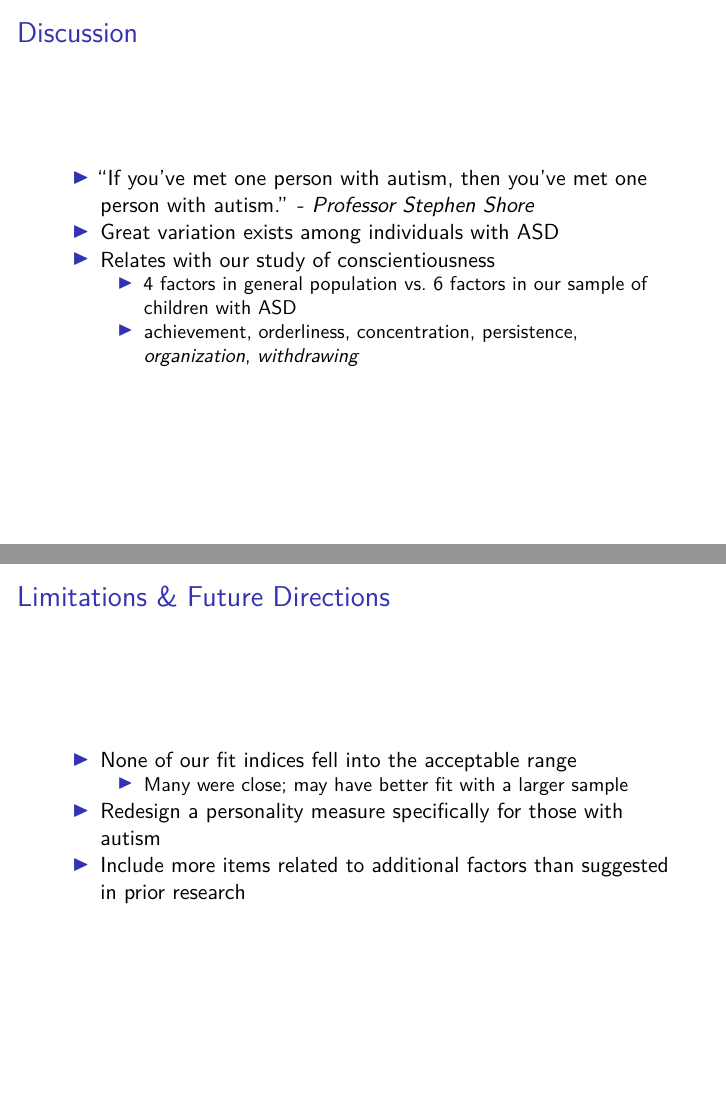
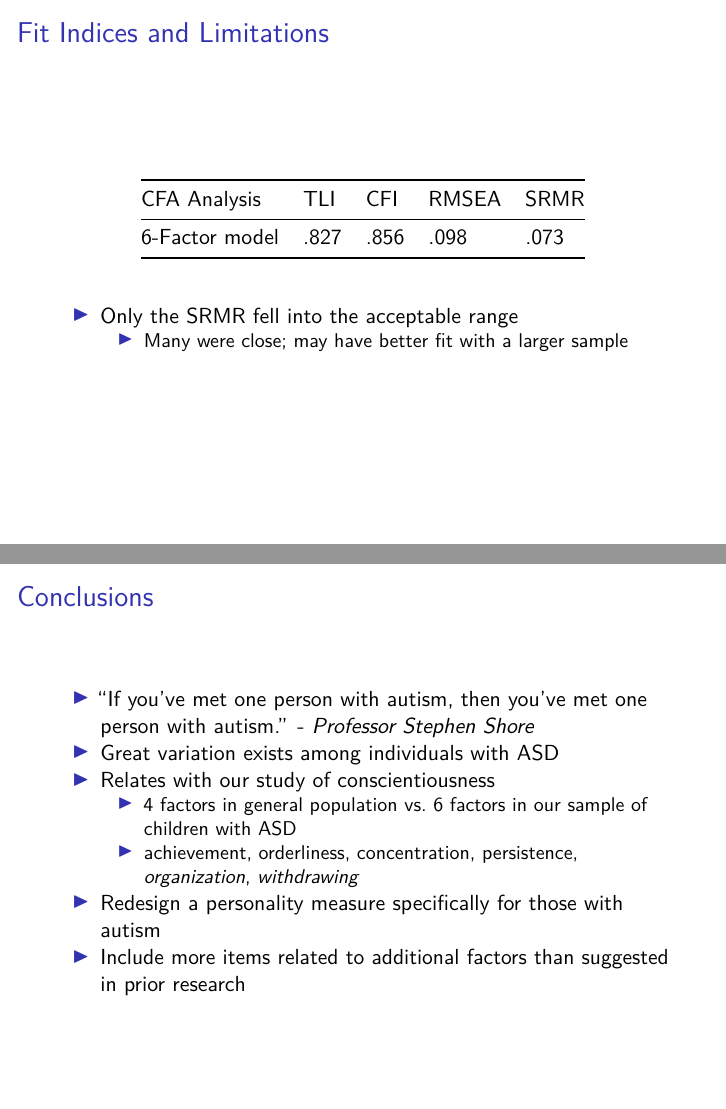
Before and after one commit to eric458/factanal, an R Markdown document (scripts/Straus_Burnheimer_Yo_presentation.Rmd): pages 14 and 15 of 18, joined at a grey line. Rendered offline with R 4.5, knitr and Pandoc, then LaTeX, with nearby package versions; some code elsewhere in the file could not run offline.

Commit message:
Add Fit Indices and Limitations Slide

```diff
--- a/scripts/Straus_Burnheimer_Yo_presentation.Rmd
+++ b/scripts/Straus_Burnheimer_Yo_presentation.Rmd
@@ -361,10 +361,17 @@ Table 1: EFA Model Results and Actions Taken
 
 ![](C:/Users/yjeff/Box/255C Final Project/Table 2.0.png){width=100%}
 
-- TLI = 0.827; RMSEA = 0.098; SRMR = 0.073; CFI = 0.856
+## Fit Indices and Limitations
+
+|CFA Analysis   | TLI | CFI  | RMSEA |SRMR |
+|---------------|-----|------|-------|-----|
+|6-Factor model |.827 |.856  | .098  |.073 |
 
 
-## Discussion
+- Only the SRMR fell into the acceptable range
+  - Many were close; may have better fit with a larger sample
+
+## Conclusions
 
 - "If you’ve met one person with autism, then you’ve met one person with autism." - *Professor Stephen Shore*
 - Great variation exists among individuals with ASD
@@ -372,9 +379,6 @@ Table 1: EFA Model Results and Actions Taken
   - 4 factors in general population vs. 6 factors in our sample of children with ASD
   - achievement, orderliness, concentration, persistence, *organization*, *withdrawing*
 
-## Limitations & Future Directions
-- None of our fit indices fell into the acceptable range
-  - Many were close; may have better fit with a larger sample
 - Redesign a personality measure specifically for those with autism
 - Include more items related to additional factors than suggested in prior
 research
```
Also changed, not shown: scripts/Straus_Burnheimer_Yo_presentation.Rmd (2 more changed lines).
